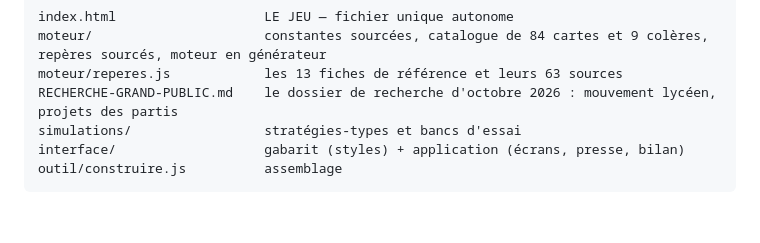
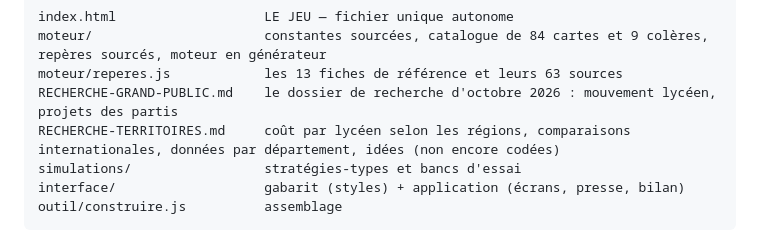
Before and after one commit to ronnaldooo/jeu, a Markdown page: README.md, the part around the change. Rendered like a GitHub page; blank space fills up the shorter version.

```diff
--- a/README.md
+++ b/README.md
@@ -183,6 +183,7 @@ index.html                   LE JEU — fichier unique autonome
 moteur/                      constantes sourcées, catalogue de 84 cartes et 9 colères, repères sourcés, moteur en générateur
 moteur/reperes.js            les 13 fiches de référence et leurs 63 sources
 RECHERCHE-GRAND-PUBLIC.md    le dossier de recherche d'octobre 2026 : mouvement lycéen, projets des partis
+RECHERCHE-TERRITOIRES.md     coût par lycéen selon les régions, comparaisons internationales, données par département, idées (non encore codées)
 simulations/                 stratégies-types et bancs d'essai
 interface/                   gabarit (styles) + application (écrans, presse, bilan)
 outil/construire.js          assemblage
```
Also changed, not shown: RECHERCHE-TERRITOIRES.md (added, +541 -0 lines).
